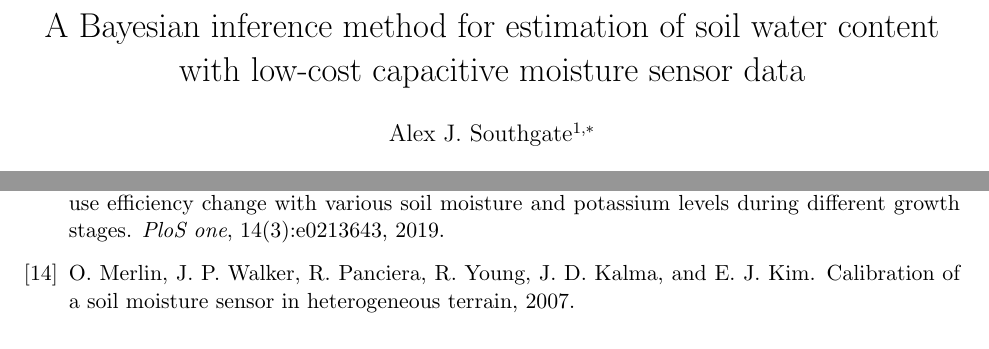
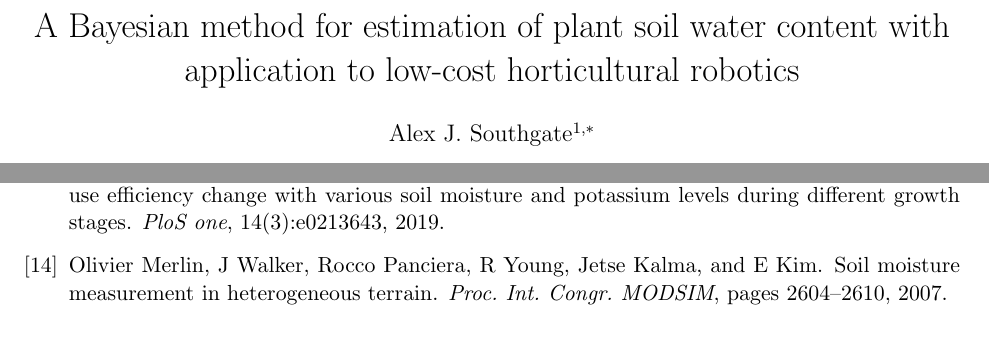
Before and after one commit to asouthgate/openhcult, a LaTeX paper (docs/main.tex, which reads docs/references.bib): two parts of pages 1 and 11 of 12, joined at a grey line, cut so that both start at the same text. Compiled offline with pdfLaTeX; a LaTeX package or settings file that is missing is left out.

Commit message:
Update text/refs

```diff
--- a/docs/main.tex
+++ b/docs/main.tex
@@ -12,7 +12,7 @@
 
 \input{githash}
 
-\title{A Bayesian inference method for estimation of soil water content with low-cost capacitive moisture sensor data}
+\title{A Bayesian method for estimation of plant soil water content with application to low-cost horticultural robotics}
 \author{
   Alex J. Southgate$^{1,*}$ \\[1em]
   \small $^{1}$Cardiff University, Cardiff, United Kingdom \\
--- a/docs/references.bib
+++ b/docs/references.bib
@@ -99,10 +101,12 @@
   doi = {10.1016/j.geoderma.2025.117292}
 }
 
-@misc{merlin2007-calibration,
-  title = {Calibration of a Soil Moisture Sensor in Heterogeneous Terrain},
-  author = {Merlin, O. and Walker, J. P. and Panciera, R. and Young, R. and Kalma, J. D. and Kim, E. J.},
-  year = {2007},
+@article{merlin2007-calibration,
+  title={Soil moisture measurement in heterogeneous terrain},
+  author={Merlin, Olivier and Walker, J and Panciera, Rocco and Young, R and Kalma, Jetse and Kim, E},
+  journal={Proc. Int. Congr. MODSIM},
+  pages={2604--2610},
+  year={2007}
 }
 
 @book{sarkka2013-bayesian,
```
Also changed, not shown: docs/references.bib (12 more changed lines).
